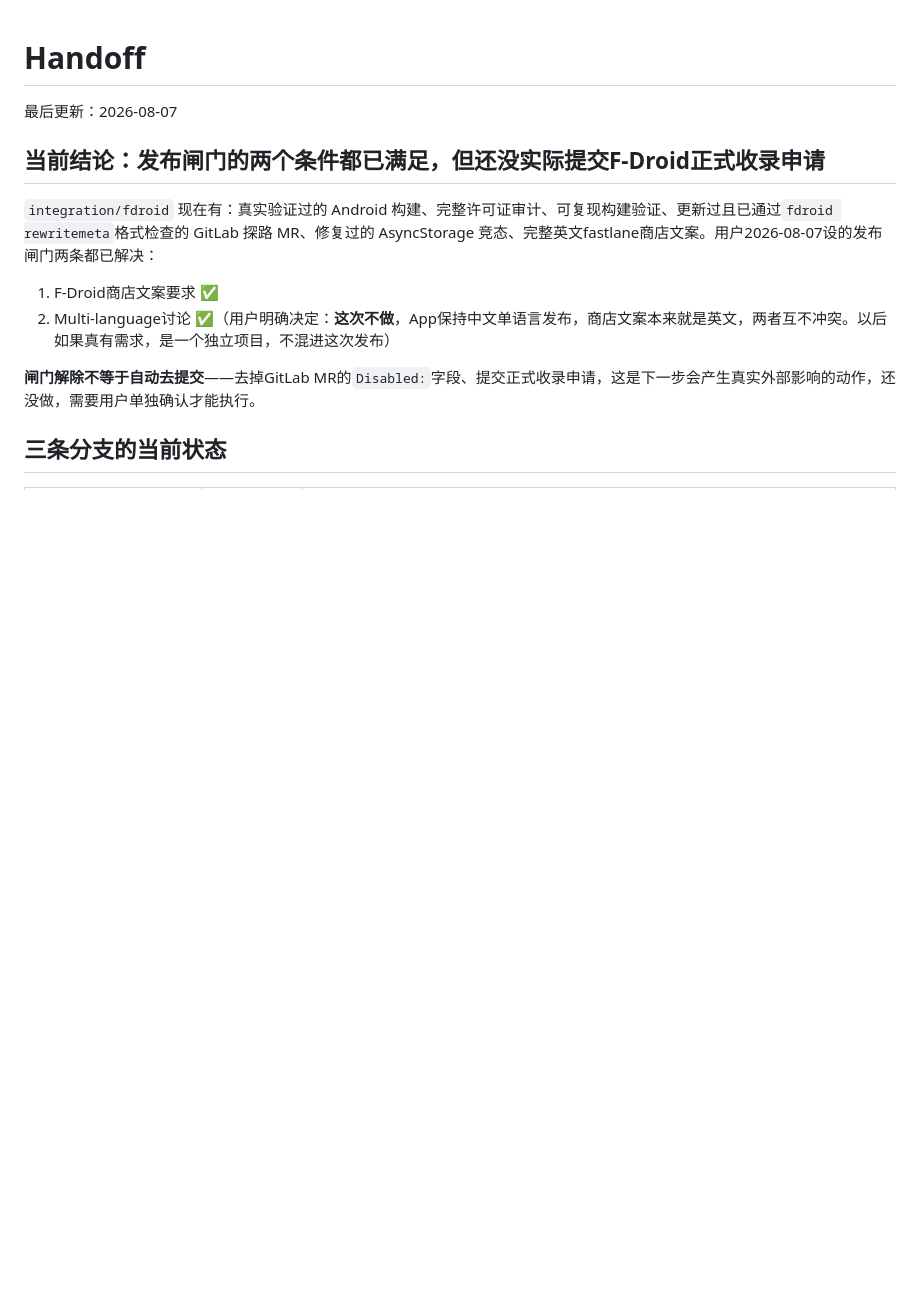
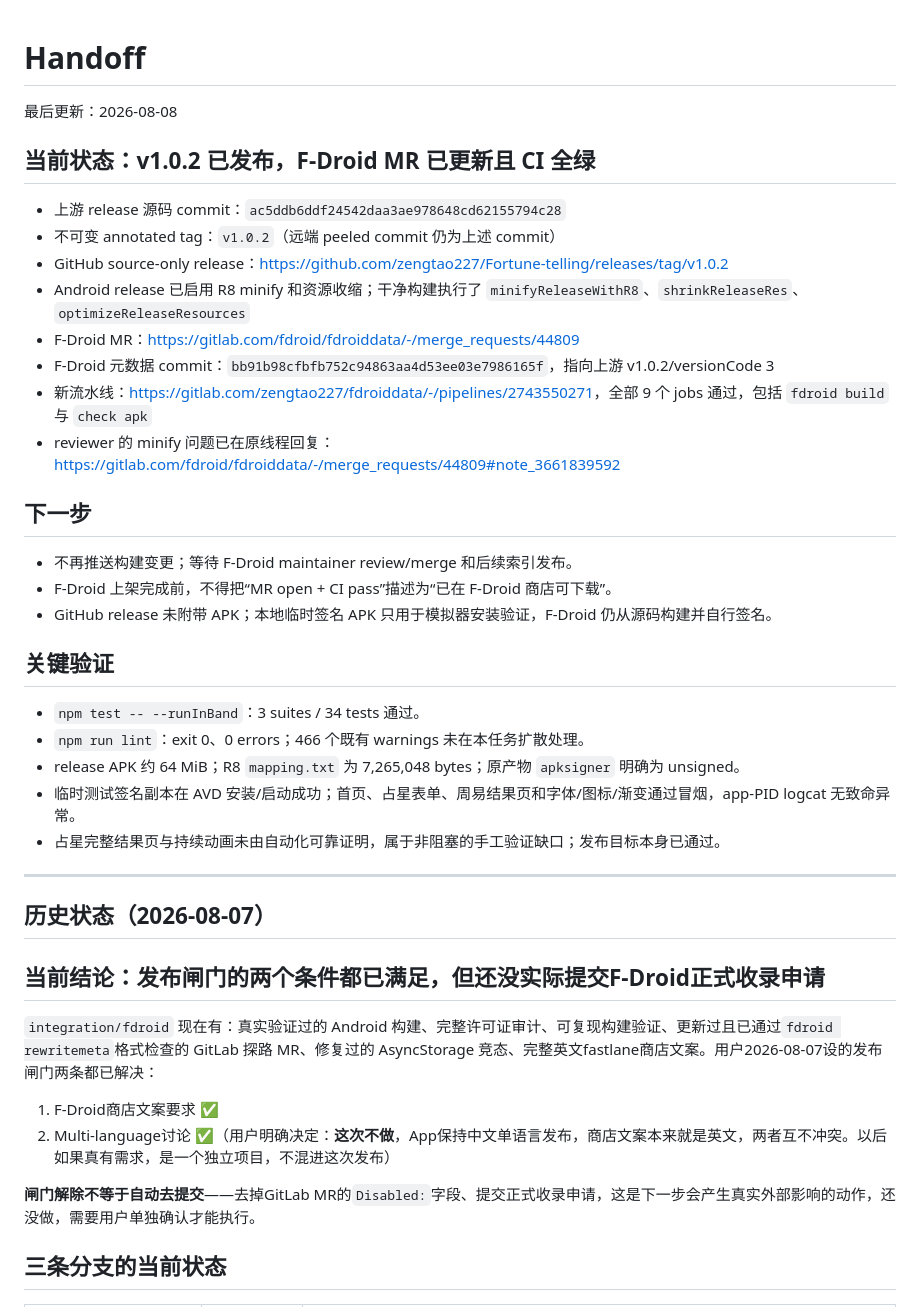
Before and after one commit to zengtao227/Fortune-telling, a Markdown page: .agent/handoff.md, the part around the change. Drawn GitHub-style; blank space fills up the shorter version.

Commit message:
docs: record v1.0.2 F-Droid release

```diff
--- a/.agent/handoff.md
+++ b/.agent/handoff.md
@@ -1,6 +1,35 @@
 # Handoff
 
-最后更新：2026-08-07
+最后更新：2026-08-08
+
+## 当前状态：v1.0.2 已发布，F-Droid MR 已更新且 CI 全绿
+
+- 上游 release 源码 commit：`ac5ddb6ddf24542daa3ae978648cd62155794c28`
+- 不可变 annotated tag：`v1.0.2`（远端 peeled commit 仍为上述 commit）
+- GitHub source-only release：<https://github.com/zengtao227/Fortune-telling/releases/tag/v1.0.2>
+- Android release 已启用 R8 minify 和资源收缩；干净构建执行了 `minifyReleaseWithR8`、`shrinkReleaseRes`、`optimizeReleaseResources`
+- F-Droid MR：<https://gitlab.com/fdroid/fdroiddata/-/merge_requests/44809>
+- F-Droid 元数据 commit：`bb91b98cfbfb752c94863aa4d53ee03e7986165f`，指向上游 v1.0.2/versionCode 3
+- 新流水线：<https://gitlab.com/zengtao227/fdroiddata/-/pipelines/2743550271>，全部 9 个 jobs 通过，包括 `fdroid build` 与 `check apk`
+- reviewer 的 minify 问题已在原线程回复：<https://gitlab.com/fdroid/fdroiddata/-/merge_requests/44809#note_3661839592>
+
+## 下一步
+
+- 不再推送构建变更；等待 F-Droid maintainer review/merge 和后续索引发布。
+- F-Droid 上架完成前，不得把“MR open + CI pass”描述为“已在 F-Droid 商店可下载”。
+- GitHub release 未附带 APK；本地临时签名 APK 只用于模拟器安装验证，F-Droid 仍从源码构建并自行签名。
+
+## 关键验证
+
+- `npm test -- --runInBand`：3 suites / 34 tests 通过。
+- `npm run lint`：exit 0、0 errors；466 个既有 warnings 未在本任务扩散处理。
+- release APK 约 64 MiB；R8 `mapping.txt` 为 7,265,048 bytes；原产物 `apksigner` 明确为 unsigned。
+- 临时测试签名副本在 AVD 安装/启动成功；首页、占星表单、周易结果页和字体/图标/渐变通过冒烟，app-PID logcat 无致命异常。
+- 占星完整结果页与持续动画未由自动化可靠证明，属于非阻塞的手工验证缺口；发布目标本身已通过。
+
+---
+
+## 历史状态（2026-08-07）
 
 ## 当前结论：发布闸门的两个条件都已满足，但还没实际提交F-Droid正式收录申请
 
```
Also changed, not shown: .agent/evals/enable-android-minify-release.md (+11 -7 lines).
